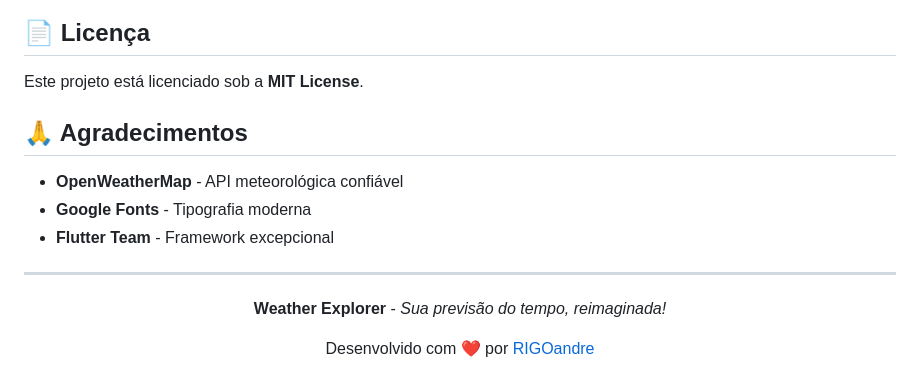
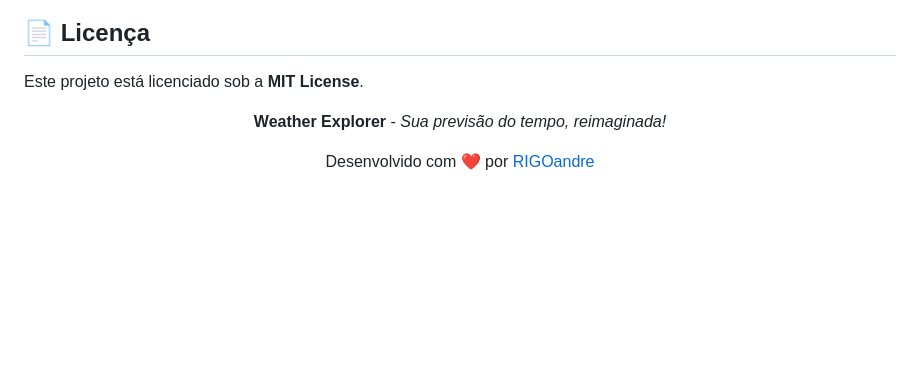
Before and after one commit to RIGOandre/OpenW_Api, a Markdown page: README.md, the part around the change. GitHub-like rendering; blank space fills up the shorter version.

Commit message:
Remove acknowledgments from README

```diff
--- a/README.md
+++ b/README.md
@@ -204,14 +204,6 @@ static const String _apiKey = 'SUA_CHAVE_AQUI'; // ← Configure aqui
 
 Este projeto está licenciado sob a **MIT License**.
 
-## 🙏 Agradecimentos
-
-- **OpenWeatherMap** - API meteorológica confiável
-- **Google Fonts** - Tipografia moderna
-- **Flutter Team** - Framework excepcional
-
----
-
 <div align="center">
 
 **Weather Explorer** - *Sua previsão do tempo, reimaginada!*
```
